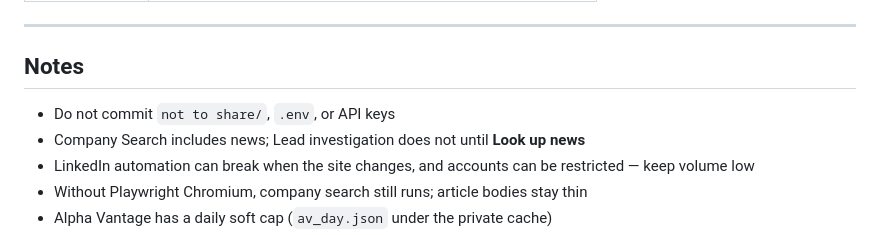
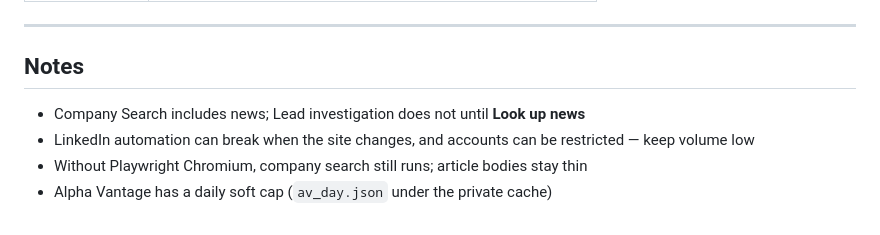
Before and after one commit to w0lf-s/ALL_knowing, a Markdown page: README.md, the part around the change. Drawn GitHub-style.

```diff
--- a/README.md
+++ b/README.md
@@ -174,7 +174,6 @@ Ctrl+C in the terminal stops the server.
 
 ## Notes
 
-- Do not commit `not to share/`, `.env`, or API keys
 - Company Search includes news; Lead investigation does not until **Look up news**
 - LinkedIn automation can break when the site changes, and accounts can be restricted — keep volume low
 - Without Playwright Chromium, company search still runs; article bodies stay thin
```
